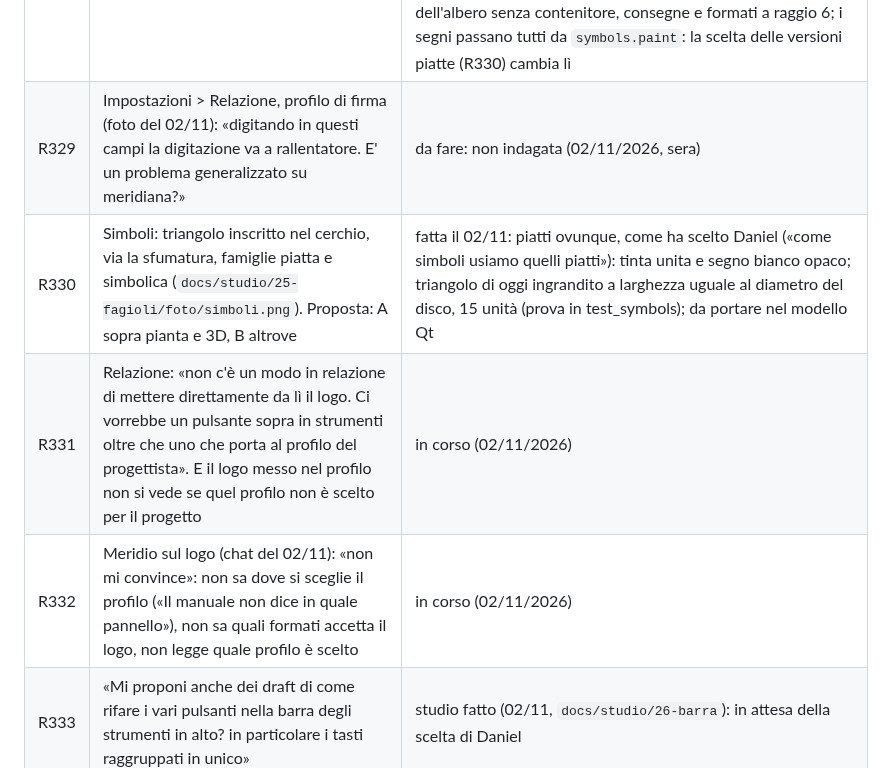
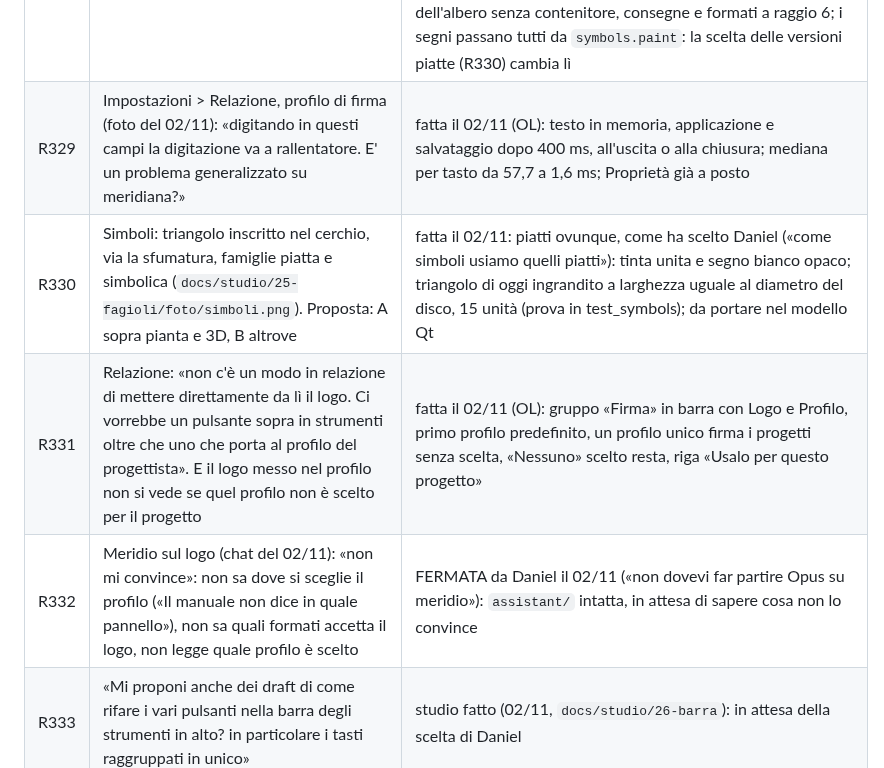
Before and after one commit to daniel-g-carrasco/meridiana, a Markdown page: docs/richieste.md, the part around the change. Rendered like a GitHub page.

Commit message:
Requests R329, R331, R332: their state

```diff
--- a/docs/richieste.md
+++ b/docs/richieste.md
@@ -422,9 +422,9 @@ le righe R242-R265 sopra non sono state promosse a completate senza revisione fi
 | R326 | «se premo su esc dovrebbe tornare su seleziona, quando sto modellando» | fatta il 02/11: con uno strumento di disegno, una fila o Misura, Esc annulla ciò che è in mano; con niente in mano torna a Seleziona (prova in test_plan) |
 | R327 | «le risposte di meridio su molte cose sono molto paraculo e non sono vere risposte» (chat del 02/11 sulla prevenzione incendi: «Non cito soglie o categorie a memoria», nessuna risposta a «come faccio a sapere se questo impianto è soggetto?»). Decisi: la regola della persona «mai una soglia a memoria» diventa «solo dalle fonti che il programma porta con sé»; l'Allegato I del DPR 151/2011 (le attività soggette, con soglie e categorie) entra nel programma come dati, con la scelta dell'attività nelle Proprietà dell'edificio al posto del solo interruttore; strumenti di Meridio per leggere il testo delle regole e cercare le attività; risposte che partono dalla risposta | in corso (02/11/2026) |
 | R328 | «non era questo che avevo chiesto, volevo dei draft di ridisegno solo di quei fagioli, con simbolo ok, X, triangolo giallo, eccetera»: le pillole dei conteggi dei segni (Verifiche: «2», «! 4», «i 11», «✓ 0») | studio fatto (Fable FB, 02/11/2026): `docs/studio/25-fagioli/bozzetti-2.html` e `foto/conteggi.png`, cinque ridisegni (segno e numero soli, disco numerato, raggio 6, numero con segno in apice, segmenti su una pista) con zero, filtro acceso, chiaro e scuro; raccomandazione P5 (pista a segmenti come B1 e C4, segni di symbols.py al loro colore), ripiego P3; scelta di Daniel: P5, nessun fagiolo resta; fatto (Opus OP, 02/11/2026): conteggi su una pista non esclusiva (più livelli accesi insieme, R130), zero grigio al suo posto, segni dell'albero senza contenitore, consegne e formati a raggio 6; i segni passano tutti da `symbols.paint`: la scelta delle versioni piatte (R330) cambia lì | fatto |
-| R329 | Impostazioni > Relazione, profilo di firma (foto del 02/11): «digitando in questi campi la digitazione va a rallentatore. E' un problema generalizzato su meridiana?» | da fare: non indagata (02/11/2026, sera) |
+| R329 | Impostazioni > Relazione, profilo di firma (foto del 02/11): «digitando in questi campi la digitazione va a rallentatore. E' un problema generalizzato su meridiana?» | fatta il 02/11 (OL): testo in memoria, applicazione e salvataggio dopo 400 ms, all'uscita o alla chiusura; mediana per tasto da 57,7 a 1,6 ms; Proprietà già a posto |
 | R330 | Simboli: triangolo inscritto nel cerchio, via la sfumatura, famiglie piatta e simbolica (`docs/studio/25-fagioli/foto/simboli.png`). Proposta: A sopra pianta e 3D, B altrove | fatta il 02/11: piatti ovunque, come ha scelto Daniel («come simboli usiamo quelli piatti»): tinta unita e segno bianco opaco; triangolo di oggi ingrandito a larghezza uguale al diametro del disco, 15 unità (prova in test_symbols); da portare nel modello Qt |
-| R331 | Relazione: «non c'è un modo in relazione di mettere direttamente da lì il logo. Ci vorrebbe un pulsante sopra in strumenti oltre che uno che porta al profilo del progettista». E il logo messo nel profilo non si vede se quel profilo non è scelto per il progetto | in corso (02/11/2026) |
-| R332 | Meridio sul logo (chat del 02/11): «non mi convince»: non sa dove si sceglie il profilo («Il manuale non dice in quale pannello»), non sa quali formati accetta il logo, non legge quale profilo è scelto | in corso (02/11/2026) |
+| R331 | Relazione: «non c'è un modo in relazione di mettere direttamente da lì il logo. Ci vorrebbe un pulsante sopra in strumenti oltre che uno che porta al profilo del progettista». E il logo messo nel profilo non si vede se quel profilo non è scelto per il progetto | fatta il 02/11 (OL): gruppo «Firma» in barra con Logo e Profilo, primo profilo predefinito, un profilo unico firma i progetti senza scelta, «Nessuno» scelto resta, riga «Usalo per questo progetto» |
+| R332 | Meridio sul logo (chat del 02/11): «non mi convince»: non sa dove si sceglie il profilo («Il manuale non dice in quale pannello»), non sa quali formati accetta il logo, non legge quale profilo è scelto | FERMATA da Daniel il 02/11 («non dovevi far partire Opus su meridio»): `assistant/` intatta, in attesa di sapere cosa non lo convince |
 | R333 | «Mi proponi anche dei draft di come rifare i vari pulsanti nella barra degli strumenti in alto? in particolare i tasti raggruppati in unico» | studio fatto (02/11, `docs/studio/26-barra`): in attesa della scelta di Daniel |
 | R334 | «un modo affinché meridiana si veda bene su schermi stretti o più piccoli (tipo tablet o monitor tenuti in verticale). Mi proponi dei modi di gestire questa cosa? riposizionamenti dinamici? versioni dei tasti e delle schede compatti? tipo lato sinistro che si vedono solo più simboli? va ragionato secondo le regole di una buona UX» | studio fatto (02/11, `docs/studio/27-schermi-stretti`): in attesa della scelta di Daniel |
```
